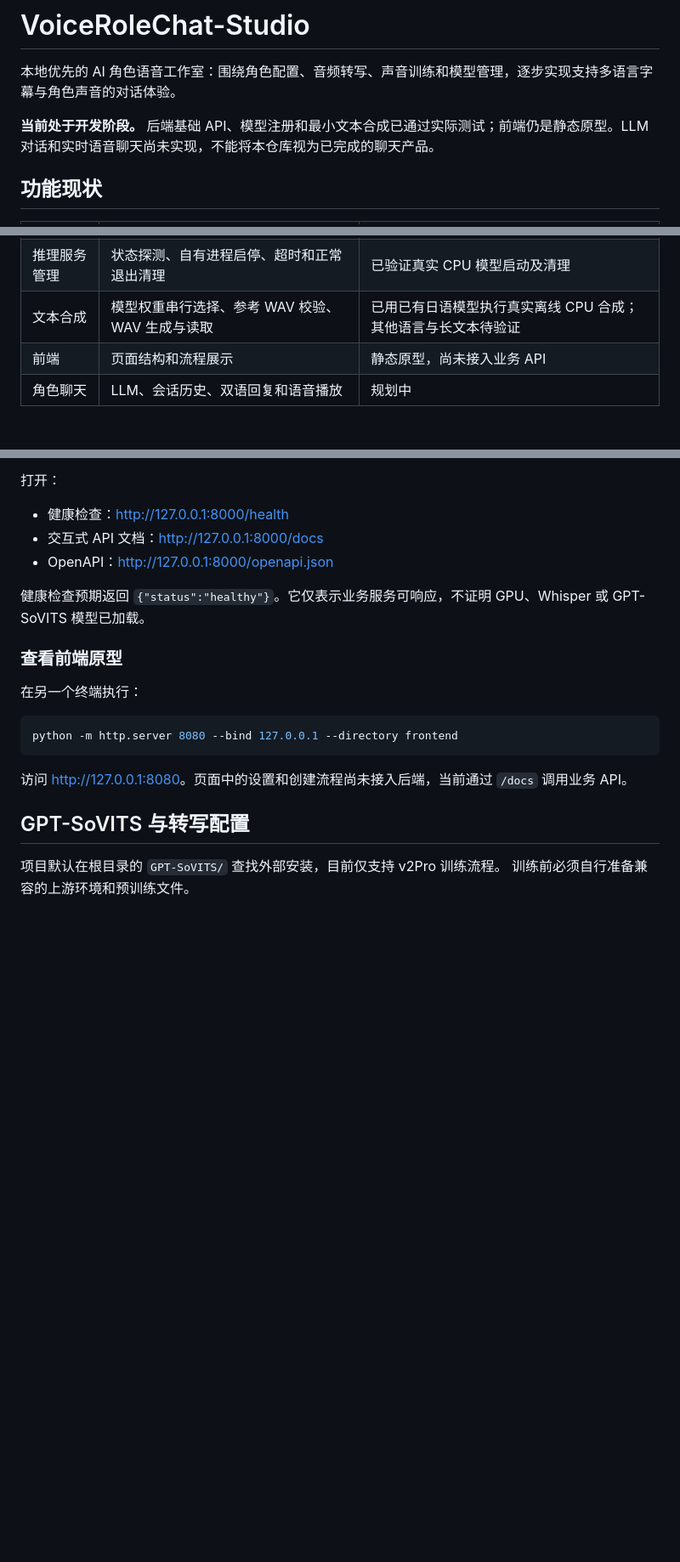
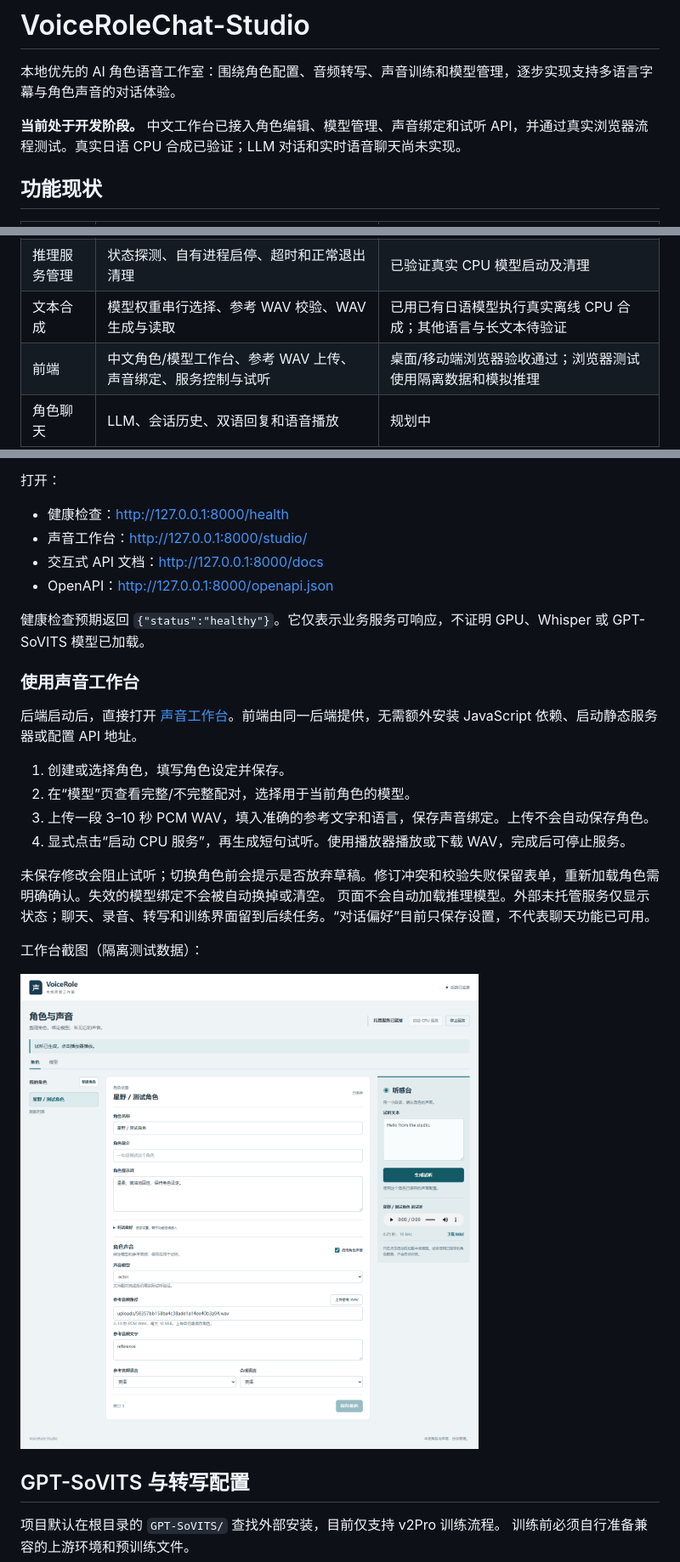
Before and after one commit to zhengzhenghao007/VoiceRoleChat-Studio, a Markdown page: README.md, 3 parts joined by grey strips. Shown at 85% size. GitHub-like rendering; pictures changed too: docs/images/studio-desktop.png (added); blank space fills up the shorter version.

````diff
--- a/README.md
+++ b/README.md
@@ -2,7 +2,7 @@
 
 本地优先的 AI 角色语音工作室：围绕角色配置、音频转写、声音训练和模型管理，逐步实现支持多语言字幕与角色声音的对话体验。
 
-**当前处于开发阶段。** 后端基础 API、模型注册和最小文本合成已通过实际测试；前端仍是静态原型。LLM 对话和实时语音聊天尚未实现，不能将本仓库视为已完成的聊天产品。
+**当前处于开发阶段。** 中文工作台已接入角色编辑、模型管理、声音绑定和试听 API，并通过真实浏览器流程测试。真实日语 CPU 合成已验证；LLM 对话和实时语音聊天尚未实现。
 
 ## 功能现状
 
@@ -17,7 +17,7 @@
 | 模型管理 | 权重配对、版本选择、导出发现、来源去重、ID 冲突处理 | 已有专项回归与真实列表/详情/刷新测试 |
 | 推理服务管理 | 状态探测、自有进程启停、超时和正常退出清理 | 已验证真实 CPU 模型启动及清理 |
 | 文本合成 | 模型权重串行选择、参考 WAV 校验、WAV 生成与读取 | 已用已有日语模型执行真实离线 CPU 合成；其他语言与长文本待验证 |
-| 前端 | 页面结构和流程展示 | 静态原型，尚未接入业务 API |
+| 前端 | 中文角色/模型工作台、参考 WAV 上传、声音绑定、服务控制与试听 | 桌面/移动端浏览器验收通过；浏览器测试使用隔离数据和模拟推理 |
 | 角色聊天 | LLM、会话历史、双语回复和语音播放 | 规划中 |
 
 ## 完整使用流程与开发路线
@@ -81,20 +81,27 @@ python -m venv .venv
 打开：
 
 - 健康检查：[http://127.0.0.1:8000/health](http://127.0.0.1:8000/health)
+- 声音工作台：[http://127.0.0.1:8000/studio/](http://127.0.0.1:8000/studio/)
 - 交互式 API 文档：[http://127.0.0.1:8000/docs](http://127.0.0.1:8000/docs)
 - OpenAPI：[http://127.0.0.1:8000/openapi.json](http://127.0.0.1:8000/openapi.json)
 
 健康检查预期返回 `{"status":"healthy"}`。它仅表示业务服务可响应，不证明 GPU、Whisper 或 GPT-SoVITS 模型已加载。
 
-### 查看前端原型
+### 使用声音工作台
 
-在另一个终端执行：
+后端启动后，直接打开 [声音工作台](http://127.0.0.1:8000/studio/)。前端由同一后端提供，无需额外安装 JavaScript 依赖、启动静态服务器或配置 API 地址。
 
-```powershell
-python -m http.server 8080 --bind 127.0.0.1 --directory frontend
-```
+1. 创建或选择角色，填写角色设定并保存。
+2. 在“模型”页查看完整/不完整配对，选择用于当前角色的模型。
+3. 上传一段 3–10 秒 PCM WAV，填入准确的参考文字和语言，保存声音绑定。上传不会自动保存角色。
+4. 显式点击“启动 CPU 服务”，再生成短句试听。使用播放器播放或下载 WAV，完成后可停止服务。
 
-访问 [http://127.0.0.1:8080](http://127.0.0.1:8080)。页面中的设置和创建流程尚未接入后端，当前通过 `/docs` 调用业务 API。
+未保存修改会阻止试听；切换角色前会提示是否放弃草稿。修订冲突和校验失败保留表单，重新加载角色需明确确认。失效的模型绑定不会被自动换掉或清空。
+页面不会自动加载推理模型。外部未托管服务仅显示状态；聊天、录音、转写和训练界面留到后续任务。“对话偏好”目前只保存设置，不代表聊天功能已可用。
+
+工作台截图（隔离测试数据）：
+
+![中文角色声音工作台](docs/images/studio-desktop.png)
 
 ## GPT-SoVITS 与转写配置
 
````
Also changed, not shown: other parts of README.md (+10 -3 lines), docs/C2C-007-results.md (added, +103 -0 lines), docs/PROJECT-ROADMAP.md (+1 -1 lines), 8 other files.
